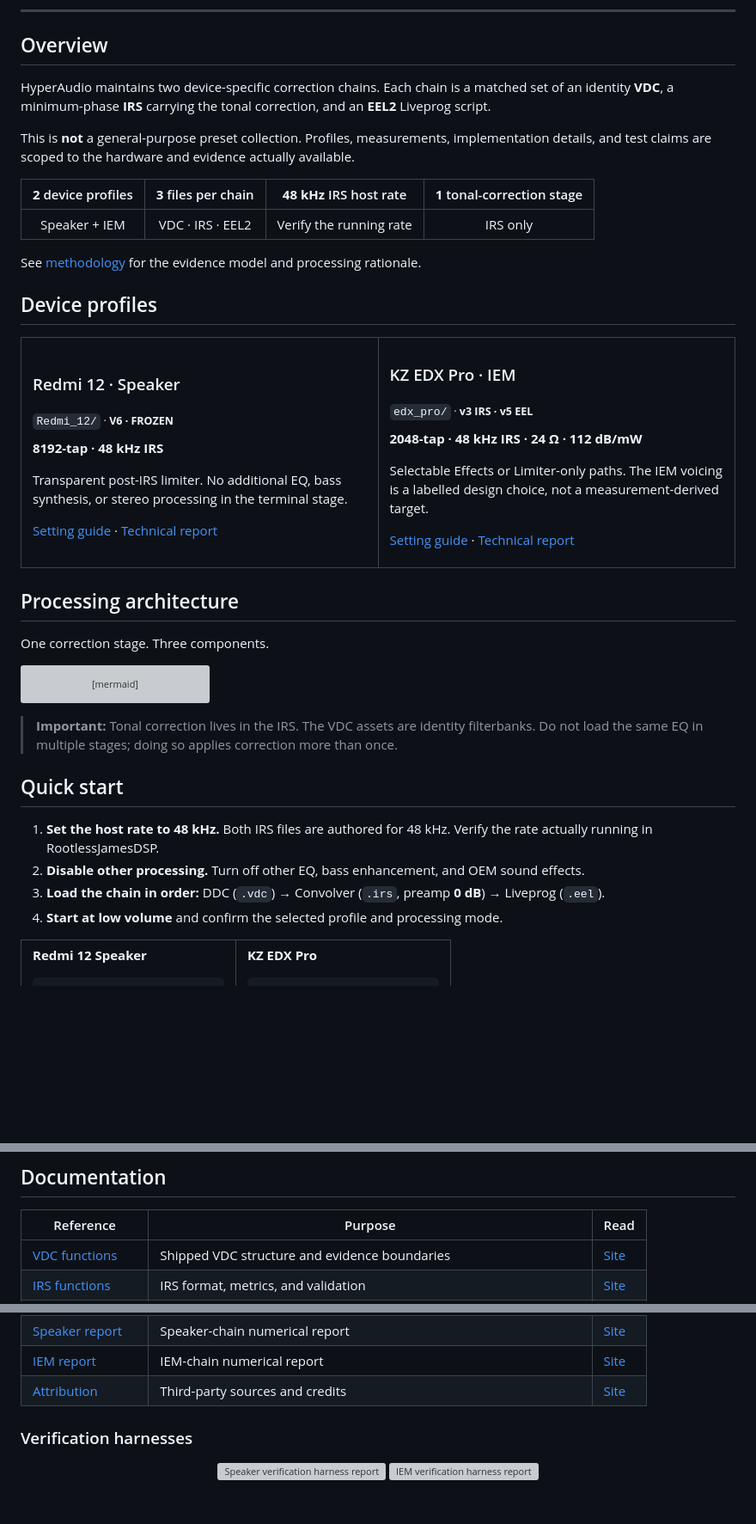
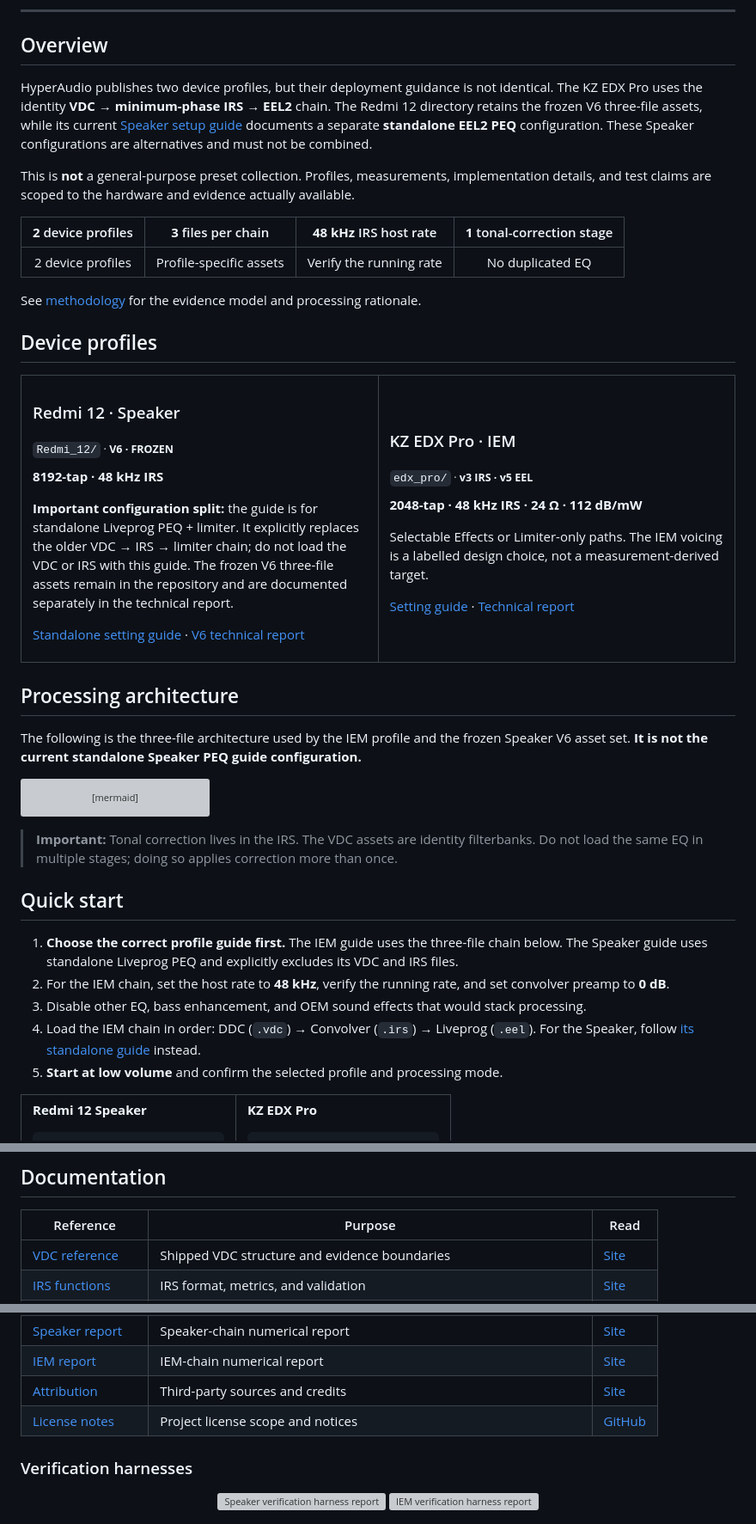
Before and after one commit to nmstudioo/HyperAudioo, a Markdown page: README.md, 3 parts joined by grey strips. Shown at 86% size. GitHub-like rendering; blank space fills up the shorter version; grey boxes are pictures that could not be loaded.

Commit message:
Fix README documentation paths and profile configuration mismatches

````diff
--- a/README.md
+++ b/README.md
@@ -26,13 +26,13 @@ Built for [RootlessJamesDSP](https://github.com/ThePBone/RootlessJamesDSP).
 
 ## Overview
 
-HyperAudio maintains two device-specific correction chains. Each chain is a matched set of an identity **VDC**, a minimum-phase **IRS** carrying the tonal correction, and an **EEL2** Liveprog script.
+HyperAudio publishes two device profiles, but their deployment guidance is not identical. The KZ EDX Pro uses the identity **VDC → minimum-phase IRS → EEL2** chain. The Redmi 12 directory retains the frozen V6 three-file assets, while its current [Speaker setup guide](Redmi_12/Setting_Guide_S.md) documents a separate **standalone EEL2 PEQ** configuration. These Speaker configurations are alternatives and must not be combined.
 
 This is **not** a general-purpose preset collection. Profiles, measurements, implementation details, and test claims are scoped to the hardware and evidence actually available.
 
 | **2** device profiles | **3** files per chain | **48 kHz** IRS host rate | **1** tonal-correction stage |
 |:--:|:--:|:--:|:--:|
-| Speaker + IEM | VDC · IRS · EEL2 | Verify the running rate | IRS only |
+| 2 device profiles | Profile-specific assets | Verify the running rate | No duplicated EQ |
 
 See [methodology](docs/methodology.md) for the evidence model and processing rationale.
 
@@ -48,9 +48,9 @@ See [methodology](docs/methodology.md) for the evidence model and processing rat
 
 **8192-tap · 48 kHz IRS**
 
-Transparent post-IRS limiter. No additional EQ, bass synthesis, or stereo processing in the terminal stage.
+**Important configuration split:** the guide is for standalone Liveprog PEQ + limiter. It explicitly replaces the older VDC → IRS → limiter chain; do not load the VDC or IRS with this guide. The frozen V6 three-file assets remain in the repository and are documented separately in the technical report.
 
-[Setting guide](Redmi_12/Setting_Guide_S.md) · [Technical report](Redmi_12/report_Redmi_12.md)
+[Standalone setting guide](Redmi_12/Setting_Guide_S.md) · [V6 technical report](Redmi_12/report_Redmi_12.md)
 
 </td>
 <td width="50%" valign="top">
@@ -71,7 +71,7 @@ Selectable Effects or Limiter-only paths. The IEM voicing is a labelled design c
 
 ## Processing architecture
 
-One correction stage. Three components.
+The following is the three-file architecture used by the IEM profile and the frozen Speaker V6 asset set. **It is not the current standalone Speaker PEQ guide configuration.**
 
 ```mermaid
 flowchart LR
@@ -85,10 +85,11 @@ flowchart LR
 
 ## Quick start
 
-1. **Set the host rate to 48 kHz.** Both IRS files are authored for 48 kHz. Verify the rate actually running in RootlessJamesDSP.
-2. **Disable other processing.** Turn off other EQ, bass enhancement, and OEM sound effects.
-3. **Load the chain in order:** DDC (`.vdc`) → Convolver (`.irs`, preamp **0 dB**) → Liveprog (`.eel`).
-4. **Start at low volume** and confirm the selected profile and processing mode.
+1. **Choose the correct profile guide first.** The IEM guide uses the three-file chain below. The Speaker guide uses standalone Liveprog PEQ and explicitly excludes its VDC and IRS files.
+2. For the IEM chain, set the host rate to **48 kHz**, verify the running rate, and set convolver preamp to **0 dB**.
+3. Disable other EQ, bass enhancement, and OEM sound effects that would stack processing.
+4. Load the IEM chain in order: DDC (`.vdc`) → Convolver (`.irs`) → Liveprog (`.eel`). For the Speaker, follow [its standalone guide](Redmi_12/Setting_Guide_S.md) instead.
+5. **Start at low volume** and confirm the selected profile and processing mode.
 
 <table>
 <tr>
@@ -136,5 +137,5 @@ edx_pro/
 
 | Reference | Purpose | Read |
 |---|---|---|
-| [VDC functions](docs/vdc_functions.md) | Shipped VDC structure and evidence boundaries | [Site](https://nmstudioo.github.io/HyperAudioo/#read/docs/vdc_functions.md) |
+| [VDC reference](docs/vdc_functions.md) | Shipped VDC structure and evidence boundaries | [Site](https://nmstudioo.github.io/HyperAudioo/#read/docs/vdc_functions.md) |
 | [IRS functions](docs/irs_functions.md) | IRS format, metrics, and validation | [Site](https://nmstudioo.github.io/HyperAudioo/#read/docs/irs_functions.md) |
@@ -146,6 +148,7 @@ edx_pro/
 | [Speaker report](Redmi_12/report_Redmi_12.md) | Speaker-chain numerical report | [Site](https://nmstudioo.github.io/HyperAudioo/#read/Redmi_12/report_Redmi_12.md) |
 | [IEM report](edx_pro/report_EDX_HA.md) | IEM-chain numerical report | [Site](https://nmstudioo.github.io/HyperAudioo/#read/edx_pro/report_EDX_HA.md) |
 | [Attribution](ATTRIBUTION.md) | Third-party sources and credits | [Site](https://nmstudioo.github.io/HyperAudioo/#read/ATTRIBUTION.md) |
+| [License notes](LICENSE.md) | Project license scope and notices | [GitHub](LICENSE.md) |
 
 ### Verification harnesses
 
````
Also changed, not shown: other parts of README.md (+7 -3 lines).
